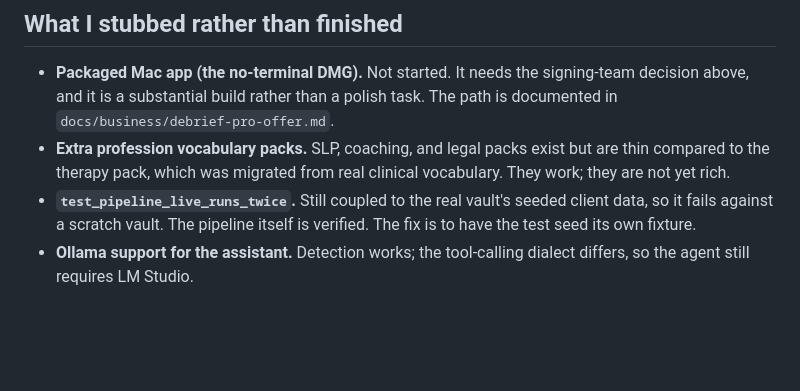
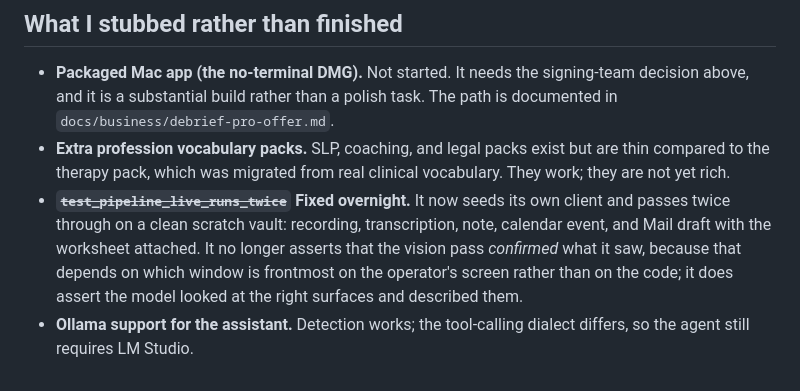
Before and after one commit to fomoPhil/case-notes, a Markdown page: SHIP_BLOCKERS.md, the part around the change. GitHub-like rendering; blank space fills up the shorter version.

Commit message:
Blockers: the live pipeline test is no longer a blocker

```diff
--- a/SHIP_BLOCKERS.md
+++ b/SHIP_BLOCKERS.md
@@ -84,5 +84,5 @@ Roughly thirty commits. The ones that change how the app behaves, rather than ho
 
 - **Packaged Mac app (the no-terminal DMG).** Not started. It needs the signing-team decision above, and it is a substantial build rather than a polish task. The path is documented in `docs/business/debrief-pro-offer.md`.
 - **Extra profession vocabulary packs.** SLP, coaching, and legal packs exist but are thin compared to the therapy pack, which was migrated from real clinical vocabulary. They work; they are not yet rich.
-- **`test_pipeline_live_runs_twice`.** Still coupled to the real vault's seeded client data, so it fails against a scratch vault. The pipeline itself is verified. The fix is to have the test seed its own fixture.
+- ~~**`test_pipeline_live_runs_twice`**~~ **Fixed overnight.** It now seeds its own client and passes twice through on a clean scratch vault: recording, transcription, note, calendar event, and Mail draft with the worksheet attached. It no longer asserts that the vision pass *confirmed* what it saw, because that depends on which window is frontmost on the operator's screen rather than on the code; it does assert the model looked at the right surfaces and described them.
 - **Ollama support for the assistant.** Detection works; the tool-calling dialect differs, so the agent still requires LM Studio.
```
